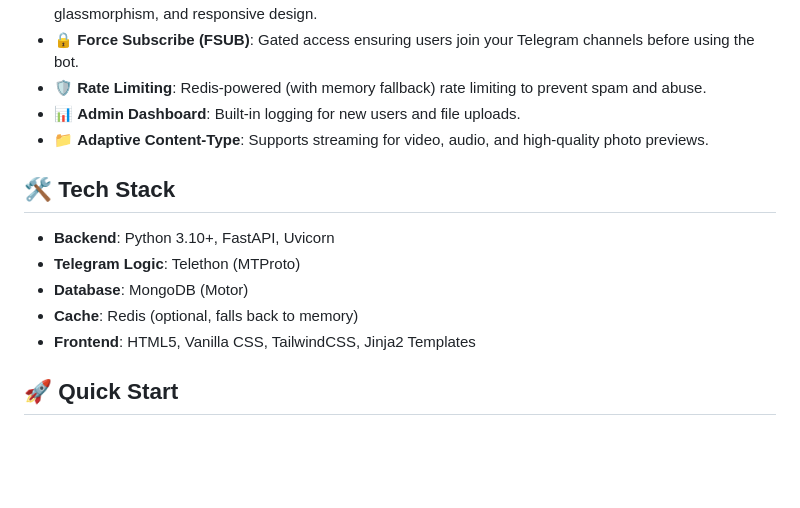
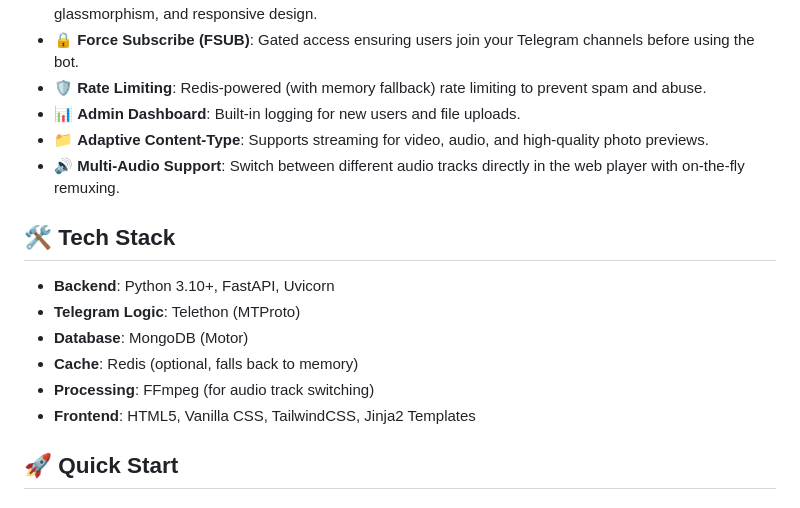
Before and after one commit to TonyStarkBotz/FileToLink, a Markdown page: README.md, the part around the change. Drawn GitHub-style; blank space fills up the shorter version.

```diff
--- a/README.md
+++ b/README.md
@@ -15,6 +15,8 @@ A high-performance Telegram media streaming and direct link generator bot built
 - 🛡️ **Rate Limiting**: Redis-powered (with memory fallback) rate limiting to prevent spam and abuse.
 - 📊 **Admin Dashboard**: Built-in logging for new users and file uploads.
 - 📁 **Adaptive Content-Type**: Supports streaming for video, audio, and high-quality photo previews.
+- 🔊 **Multi-Audio Support**: Switch between different audio tracks directly in the web player with on-the-fly remuxing.
+
 
 ## 🛠️ Tech Stack
 
@@ -22,6 +24,7 @@ A high-performance Telegram media streaming and direct link generator bot built
 - **Telegram Logic**: Telethon (MTProto)
 - **Database**: MongoDB (Motor)
 - **Cache**: Redis (optional, falls back to memory)
+- **Processing**: FFmpeg (for audio track switching)
 - **Frontend**: HTML5, Vanilla CSS, TailwindCSS, Jinja2 Templates
 
 ## 🚀 Quick Start
```
